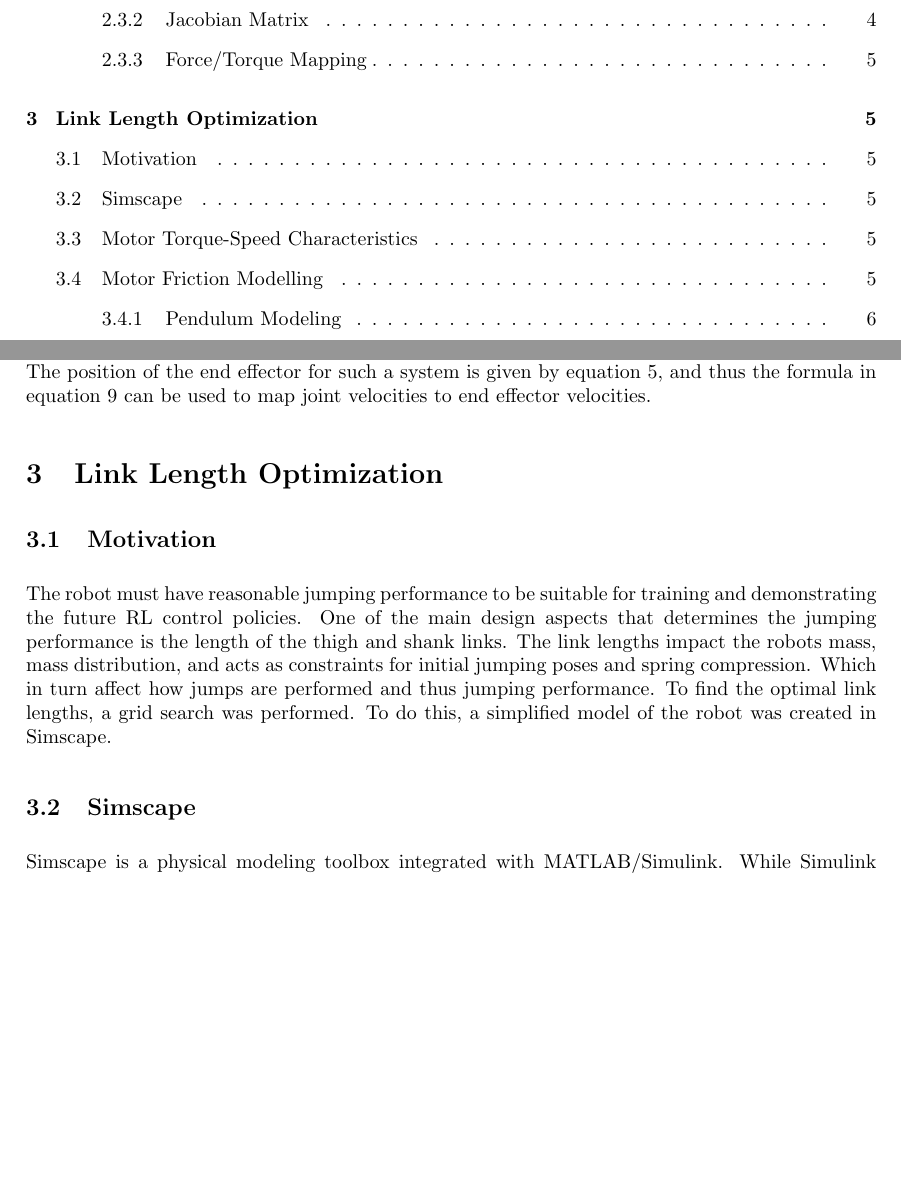
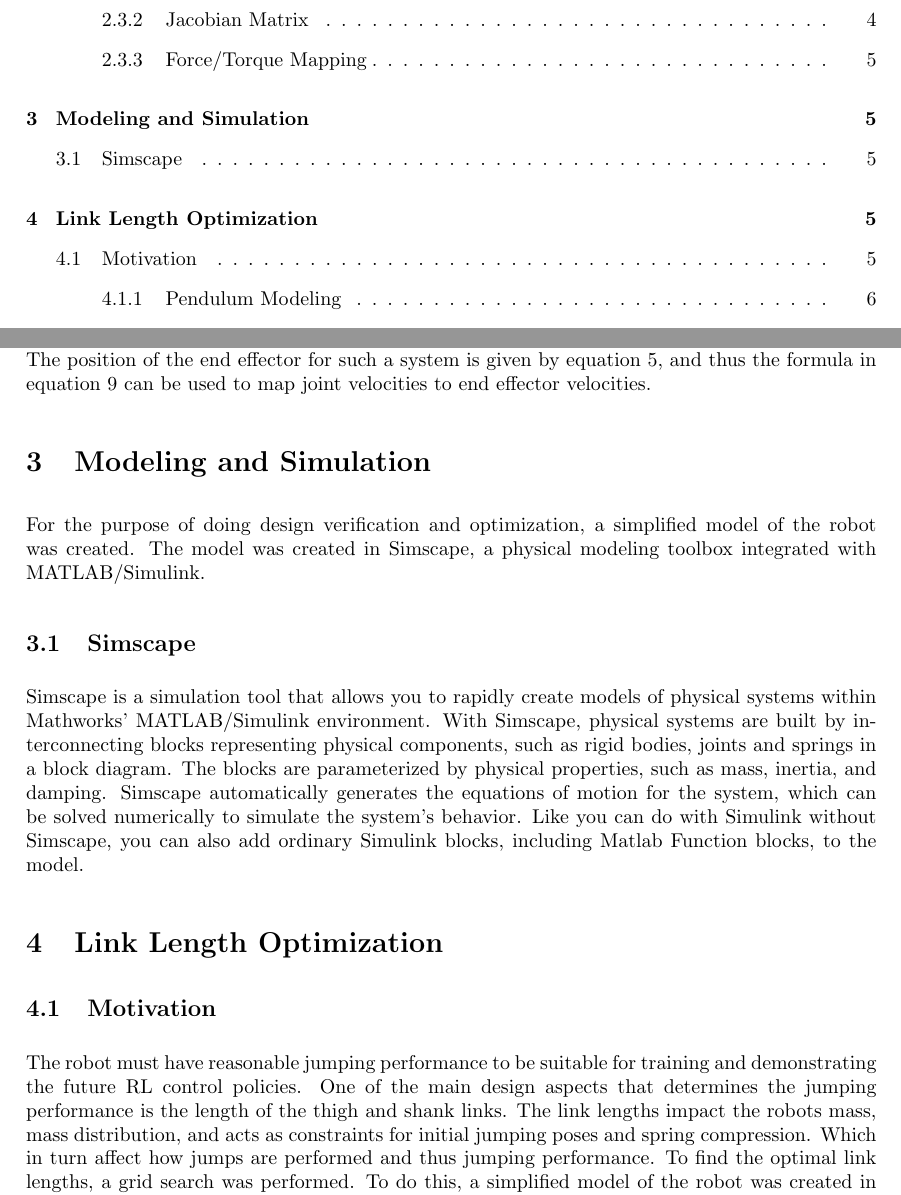
Before and after one commit to Danielskauge/report-project-thesis, a LaTeX document (main.tex, which reads Sections/Modeling.tex): two parts of pages 3 and 9 of 15 before the commit and two parts of pages 3 and 9 of 14 after it, joined at a grey line, cut so that both start at the same text, the shorter picture padded with empty space. Compiled offline with pdfLaTeX.

Commit message:
Small refactor, plus more graphics

```diff
--- a/Sections/Modeling.tex
+++ b/Sections/Modeling.tex
@@ -1,7 +1,22 @@
+\section{Modeling and Simulation}
+\label{sec:modeling}
+For the purpose of doing design verification and optimization, a simplified model of the robot was created. The model was created in Simscape, a physical modeling toolbox integrated with MATLAB/Simulink.
+\subsection{Simscape}
+
+Simscape is a simulation tool that allows you to rapidly create models of physical systems within Mathworks' MATLAB/Simulink environment. With Simscape, physical systems are built by interconnecting blocks representing physical components, such as rigid bodies, joints and springs in a block diagram. The blocks are parameterized by physical properties, such as mass, inertia, and damping. Simscape automatically generates the equations of motion for the system, which can be solved numerically to simulate the system's behavior. Like you can do with Simulink without Simscape, you can also add ordinary Simulink blocks, including Matlab Function blocks, to the model.
+
+%\subsection{Simscape}
+%Simscape is a physical modeling toolbox integrated with MATLAB/Simulink. While Simulink handles signal-based modeling through block diagrams, Simscape adds the ability to model physical components and their interactions directly. For this project, its multibody library was used to create a simplified model of the robot. The key advantage is automatic handling of complex multi-body dynamics equations. Rather than manual derivation, Simscape generates them based on specified geometry and joints. The model parameters can be easily modified through MATLAB scripts.
+
+%\subsection{Motor Torque-Speed Characteristics}
+%To model the motor torque-speed characteristics, a torque-speed curve such as the one covered in section \ref{sec:theory:motor_model} was used, with parameters as covered in section \ref{sec:hardware:motor_characteristics}.
+
+
+
+%\subsection{Motor Friction Modelling}
+%Since the motors will be turned off during the jumping maneuver, motor friction must be included. It was modelled using a linear motor friction model covered in section \ref{sec:theory:motor_model}, using only the viscous friction component. To estimate the model parameters, we performed hardware tests for each motor, where the motors acted as the axis of rotation for a pendulum. A aluminium rod with a aluminium ballast was attacted to the motor shaft, and the pendulum was released from rest at horizontal position and allowed to swing freely untill at rest. This was repeated for both motors. The tests where filmed by a phone camera placed at a distance in front of the pendulum, and the angles of the pendulum were manually annotated using Tracker \cite{tracker}. The hardware setup is shown in figure \ref{fig:motor_friction_test_setup}, and the results are shown in figure \ref{fig:results:motor_friction_test}.
+
 \section{Link Length Optimization}
 
 \subsection{Motivation}
-The robot must have reasonable jumping performance to be suitable for training and demonstrating the future RL control policies. One of the main design aspects that determines the jumping performance is the length of the thigh and shank links. The link lengths impact the robots mass, mass distribution, and acts as constraints for initial jumping poses and spring compression. Which in turn affect how jumps are performed and thus jumping performance. To find the optimal link lengths, a grid search was performed. To do this, a simplified model of the robot was created in Simscape.
-
-\subsection{Simscape}
-Simscape is a physical modeling toolbox integrated with MATLAB/Simulink. While Simulink handles signal-based modeling through block diagrams, Simscape adds the ability to model physical components and their interactions directly. For this project, its multibody library was used to create a simplified model of the robot. The key advantage is automatic handling of complex multi-body dynamics equations. Rather than manual derivation, Simscape generates them based on specified geometry and joints. The model parameters can be easily modified through MATLAB scripts.
+The robot must have reasonable jumping performance to be suitable for training and demonstrating the future RL control policies. One of the main design aspects that determines the jumping performance is the length of the thigh and shank links. The link lengths impact the robots mass, mass distribution, and acts as constraints for initial jumping poses and spring compression. Which in turn affect how jumps are performed and thus jumping performance. To find the optimal link lengths, a grid search was performed. To do this, a simplified model of the robot was created in Simscape, the details of this are covered in the section \ref{sec:modeling}.
```
Also changed, not shown: Images/SimScape Tutorial.png (added), Images/simscape_motor.png (added), Images/simscape_tutorial_model_view.png (added), main.pdf, Sections/Modeling.tex (6 more changed lines).
